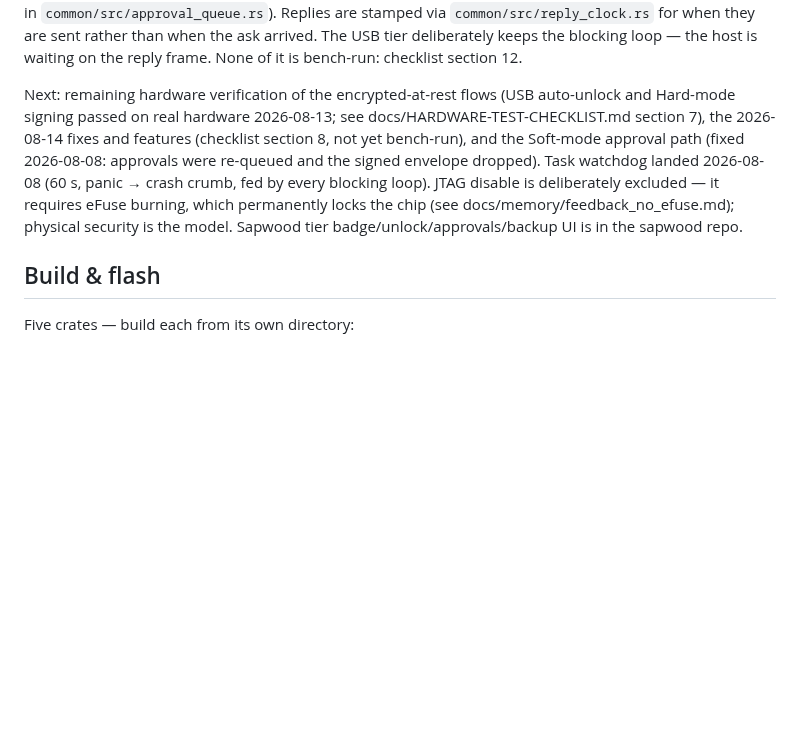
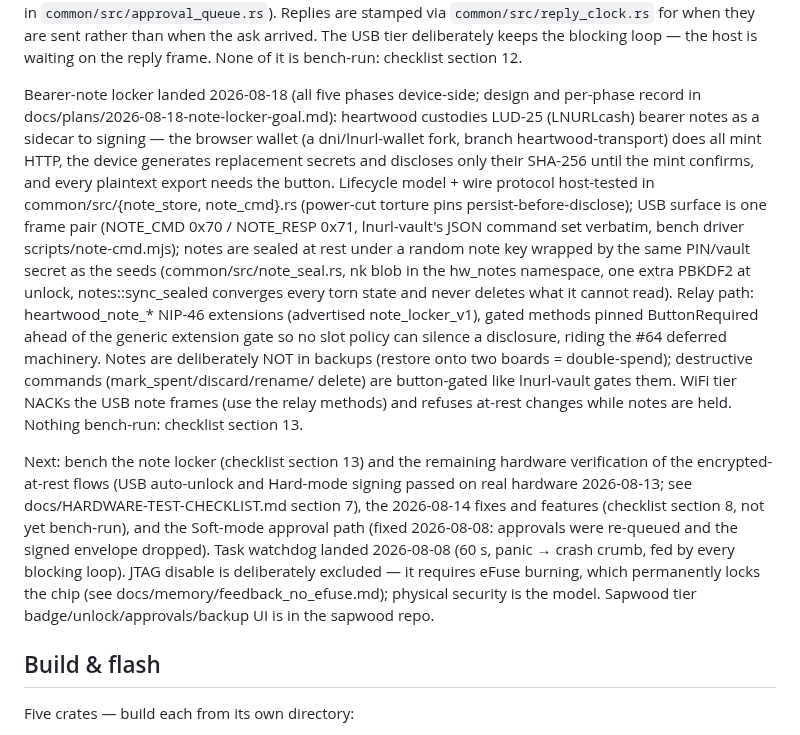
Before and after one commit to forgesworn/heartwood-esp32, a Markdown page: CLAUDE.md, the part around the change. GitHub-like rendering; blank space fills up the shorter version.

Commit message:
docs: record the bearer-note locker in current state

```diff
--- a/CLAUDE.md
+++ b/CLAUDE.md
@@ -34,7 +34,29 @@ Family-bunker Phase 1 landed 2026-08-14 (signet-plans design doc §11.2): the pe
 
 CP2's Path A findings are closed on our side: #65 (idle watchdog reboot on an unprovisioned board) and #67 (derive answering success while the registry write failed) landed 2026-08-16, as did #66 (the first-boot setup screen now accepts a staged `SET_NET_CONFIG` before the first identity, and NACKs everything else with a reason). #64 followed the same day: in WiFi-standalone mode an interactive ask no longer blocks the relay loop. `nip46_handler::dispatch` takes an `ApprovalDecision` and hands a `Deferred` caller the ask back instead of putting the card up itself; relay.rs holds it the way a C4 park is held, the button sampler thread measures the hold so a loop running at ~1 Hz can judge one, and same-client asks for the same identity collapse onto one card whose single hold answers the batch (caps and admission rule host-tested in `common/src/approval_queue.rs`). Replies are stamped via `common/src/reply_clock.rs` for when they are sent rather than when the ask arrived. The USB tier deliberately keeps the blocking loop — the host is waiting on the reply frame. None of it is bench-run: checklist section 12.
 
-Next: remaining hardware verification of the encrypted-at-rest flows (USB auto-unlock and Hard-mode signing passed on real hardware 2026-08-13; see docs/HARDWARE-TEST-CHECKLIST.md section 7), the 2026-08-14 fixes and features (checklist section 8, not yet bench-run), and the Soft-mode approval path (fixed 2026-08-08: approvals were re-queued and the signed envelope dropped). Task watchdog landed 2026-08-08 (60 s, panic → crash crumb, fed by every blocking loop). JTAG disable is deliberately excluded — it requires eFuse burning, which permanently locks the chip (see docs/memory/feedback_no_efuse.md); physical security is the model. Sapwood tier badge/unlock/approvals/backup UI is in the sapwood repo.
+Bearer-note locker landed 2026-08-18 (all five phases device-side; design and
+per-phase record in docs/plans/2026-08-18-note-locker-goal.md): heartwood
+custodies LUD-25 (LNURLcash) bearer notes as a sidecar to signing — the
+browser wallet (a dni/lnurl-wallet fork, branch heartwood-transport) does all
+mint HTTP, the device generates replacement secrets and discloses only their
+SHA-256 until the mint confirms, and every plaintext export needs the button.
+Lifecycle model + wire protocol host-tested in common/src/{note_store,
+note_cmd}.rs (power-cut torture pins persist-before-disclose); USB surface is
+one frame pair (NOTE_CMD 0x70 / NOTE_RESP 0x71, lnurl-vault's JSON command
+set verbatim, bench driver scripts/note-cmd.mjs); notes are sealed at rest
+under a random note key wrapped by the same PIN/vault secret as the seeds
+(common/src/note_seal.rs, nk blob in the hw_notes namespace, one extra PBKDF2
+at unlock, notes::sync_sealed converges every torn state and never deletes
+what it cannot read). Relay path: heartwood_note_* NIP-46 extensions
+(advertised note_locker_v1), gated methods pinned ButtonRequired ahead of the
+generic extension gate so no slot policy can silence a disclosure, riding the
+#64 deferred machinery. Notes are deliberately NOT in backups (restore onto
+two boards = double-spend); destructive commands (mark_spent/discard/rename/
+delete) are button-gated like lnurl-vault gates them. WiFi tier NACKs the USB
+note frames (use the relay methods) and refuses at-rest changes while notes
+are held. Nothing bench-run: checklist section 13.
+
+Next: bench the note locker (checklist section 13) and the remaining hardware verification of the encrypted-at-rest flows (USB auto-unlock and Hard-mode signing passed on real hardware 2026-08-13; see docs/HARDWARE-TEST-CHECKLIST.md section 7), the 2026-08-14 fixes and features (checklist section 8, not yet bench-run), and the Soft-mode approval path (fixed 2026-08-08: approvals were re-queued and the signed envelope dropped). Task watchdog landed 2026-08-08 (60 s, panic → crash crumb, fed by every blocking loop). JTAG disable is deliberately excluded — it requires eFuse burning, which permanently locks the chip (see docs/memory/feedback_no_efuse.md); physical security is the model. Sapwood tier badge/unlock/approvals/backup UI is in the sapwood repo.
 
 ## Build & flash
 
```
